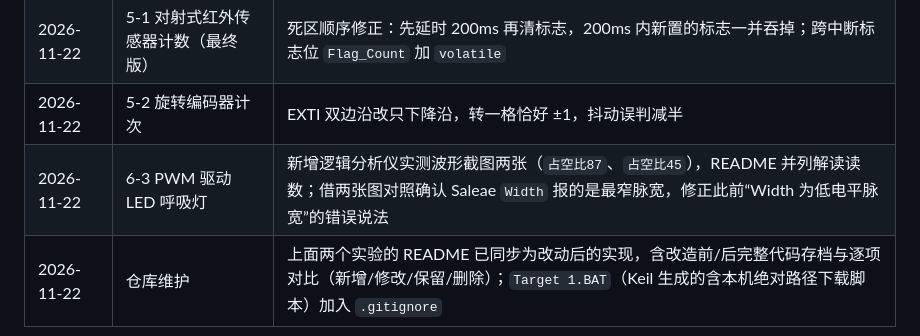
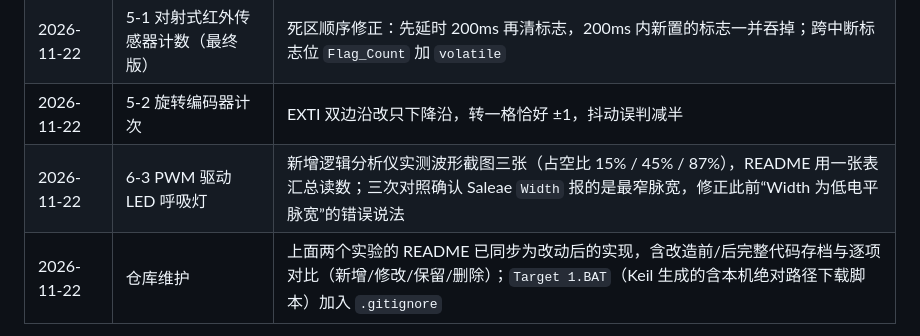
Before and after one commit to Miracle-2735/STM32_Study, a Markdown page: README.md, the part around the change. Drawn GitHub-style.

```diff
--- a/README.md
+++ b/README.md
@@ -40,7 +40,7 @@
 | 2026-11-22 | 5-1 对射式红外传感器计数 | 中断里只置标志位、不延时；计数与 200ms 防连发移到主循环；EXTI 双边沿改只下降沿，一次遮挡只计 1 次 |
 | 2026-11-22 | 5-1 对射式红外传感器计数（最终版） | 死区顺序修正：先延时 200ms 再清标志，200ms 内新置的标志一并吞掉；跨中断标志位 `Flag_Count` 加 `volatile` |
 | 2026-11-22 | 5-2 旋转编码器计次 | EXTI 双边沿改只下降沿，转一格恰好 ±1，抖动误判减半 |
-| 2026-11-22 | 6-3 PWM 驱动 LED 呼吸灯 | 新增逻辑分析仪实测波形截图两张（`占空比87`、`占空比45`），README 并列解读读数；借两张图对照确认 Saleae `Width` 报的是最窄脉宽，修正此前“Width 为低电平脉宽”的错误说法 |
+| 2026-11-22 | 6-3 PWM 驱动 LED 呼吸灯 | 新增逻辑分析仪实测波形截图三张（占空比 15% / 45% / 87%），README 用一张表汇总读数；三次对照确认 Saleae `Width` 报的是最窄脉宽，修正此前“Width 为低电平脉宽”的错误说法 |
 | 2026-11-22 | 仓库维护 | 上面两个实验的 README 已同步为改动后的实现，含改造前/后完整代码存档与逐项对比（新增/修改/保留/删除）；`Target 1.BAT`（Keil 生成的含本机绝对路径下载脚本）加入 `.gitignore` |
 
 ## 单个工程的目录结构
```
Also changed, not shown: 6-3 PWM驱动LED呼吸灯/README.md (+21 -8 lines), 6-3 PWM驱动LED呼吸灯/PWM波形-PA0-1kHz-占空比15.png (added).
